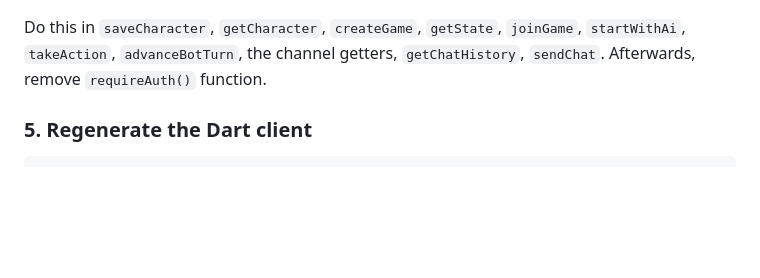
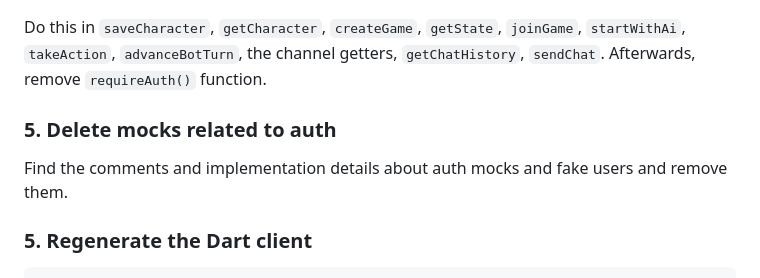
Before and after one commit to salihgueler/tabletop-game-room-experience, a Markdown page: workshop-flutter/02-auth/README.md, the part around the change. Drawn GitHub-style; blank space fills up the shorter version.

Commit message:
Update README to remove auth mock instructions
Remove references to auth mocks and fake users from the README.

```diff
--- a/workshop-flutter/02-auth/README.md
+++ b/workshop-flutter/02-auth/README.md
@@ -99,6 +99,10 @@ await auth.requireAuth(context);
 Do this in `saveCharacter`, `getCharacter`, `createGame`, `getState`, `joinGame`,
 `startWithAi`, `takeAction`, `advanceBotTurn`, the channel getters, `getChatHistory`,
 `sendChat`. Afterwards, remove `requireAuth()` function.
+
+### 5. Delete mocks related to auth
+
+Find the comments and implementation details about auth mocks and fake users and remove them.
 
 ### 5. Regenerate the Dart client
 
```
